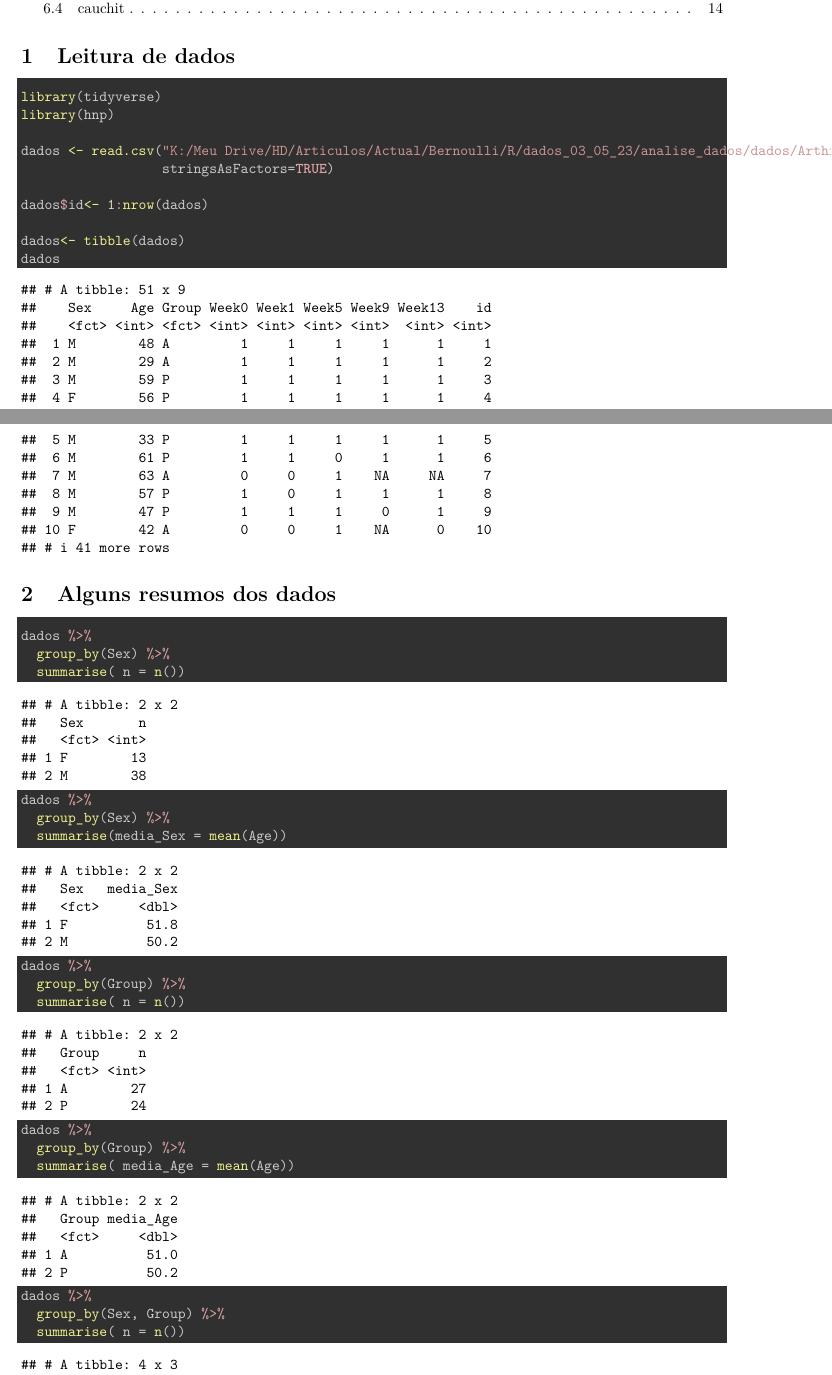
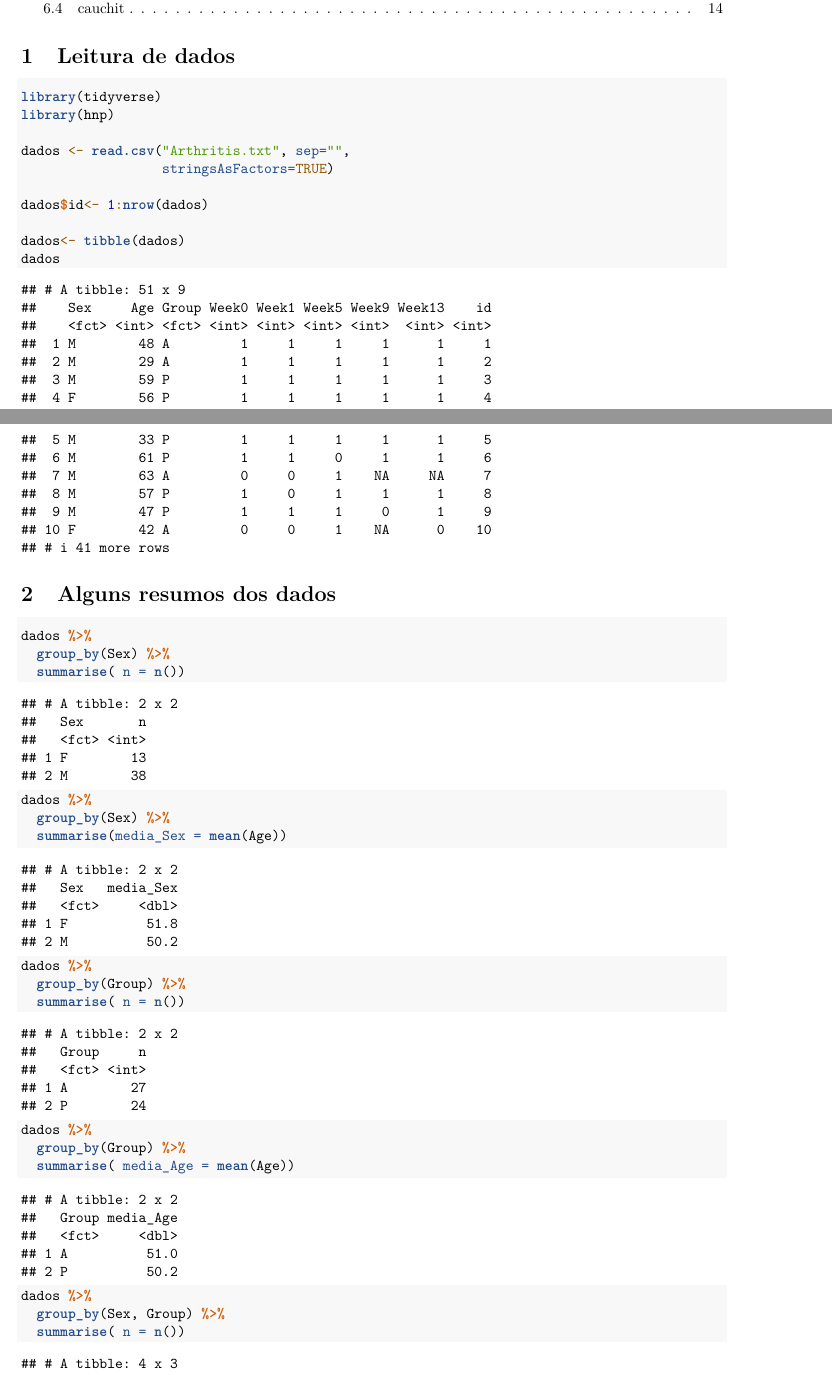
Before and after one commit to clobos/Bernoulli, an R Markdown document (EDA_.Rmd): two parts of pages 1 and 2 of 16, joined at a grey line, cut so that both start at the same text. Rendered offline with R 4.5, knitr and Pandoc, then LaTeX, with nearby package versions; some code elsewhere in the file could not run offline.

Commit message:
little changed on r code

````diff
--- a/R/EDA_.Rmd
+++ b/EDA_.Rmd
@@ -8,7 +8,6 @@ output:
     fig_caption: yes
     number_sections: yes
     keep_tex: yes
-    highlight: zenburn
 ---
 
 ```{r setup, include=FALSE}
@@ -23,7 +22,7 @@ knitr::opts_chunk$set(echo = TRUE,
 library(tidyverse)
 library(hnp)
 
-dados <- read.csv("K:/Meu Drive/HD/Articulos/Actual/Bernoulli/R/dados_03_05_23/analise_dados/dados/Arthritis.txt", sep="",
+dados <- read.csv("Arthritis.txt", sep="",
                   stringsAsFactors=TRUE)
 
 dados$id<- 1:nrow(dados)
````
Also changed, not shown: Arthritis.txt (renamed from dados/Arthritis.txt), EDA_.pdf (added), EDA_.tex, EDA__files/figure-latex/unnamed-chunk-10-1.pdf (added), EDA__files/figure-latex/unnamed-chunk-10-2.pdf (added), EDA__files/figure-latex/unnamed-chunk-11-1.pdf (added), EDA__files/figure-latex/unnamed-chunk-11-2.pdf (added), EDA__files/figure-latex/unnamed-chunk-12-1.pdf (added), EDA__files/figure-latex/unnamed-chunk-12-2.pdf (added), EDA__files/figure-latex/unnamed-chunk-3-1.pdf (added), EDA__files/figure-latex/unnamed-chunk-3-2.pdf (added), EDA__files/figure-latex/unnamed-chunk-5-1.pdf (added), EDA__files/figure-latex/unnamed-chunk-5-2.pdf (added), EDA__files/figure-latex/unnamed-chunk-5-3.pdf (added), 23 more files, 6 other files.
